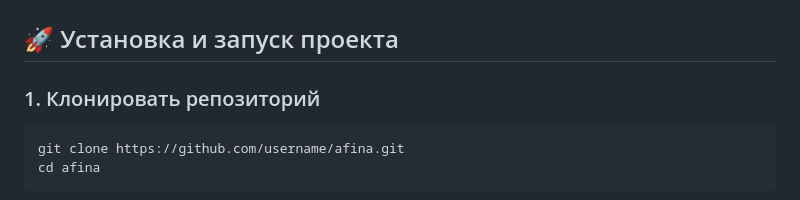
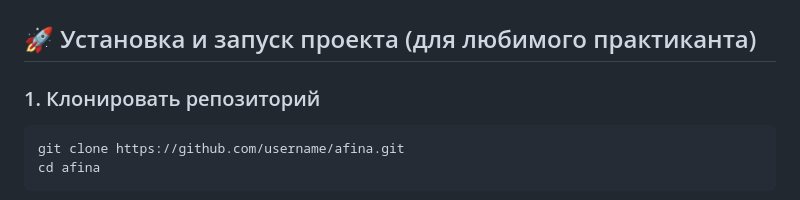
Before and after one commit to Someone1print/Afina, a Markdown page: README.md, the part around the change. Rendered like a GitHub page.

Commit message:
test commit for contribution

````diff
--- a/README.md
+++ b/README.md
@@ -8,7 +8,7 @@ Group project for PI-4-23
 Каждый пользователь имеет собственные записи и может добавлять свои категории поверх стандартных.
 ---
 
-## 🚀 Установка и запуск проекта
+## 🚀 Установка и запуск проекта (для любимого практиканта)
 
 ### 1. Клонировать репозиторий
 ```bash
````
